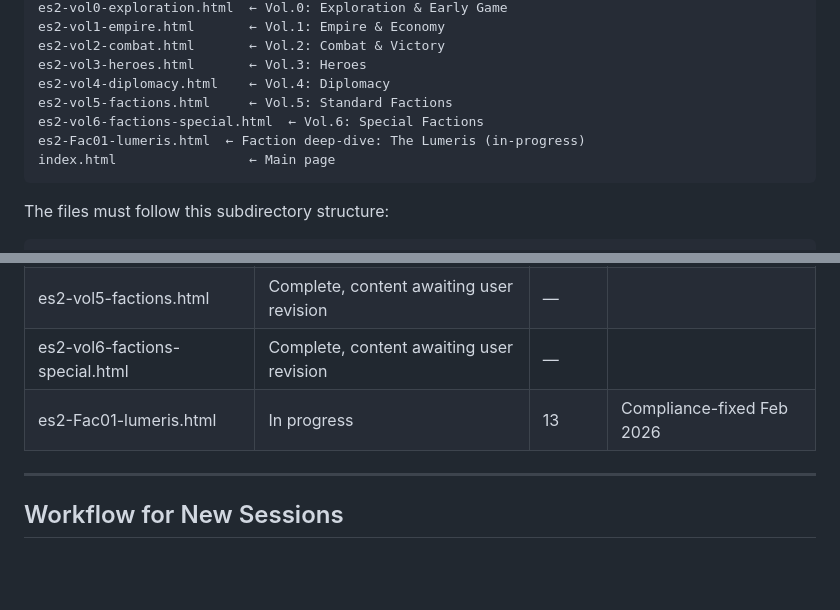
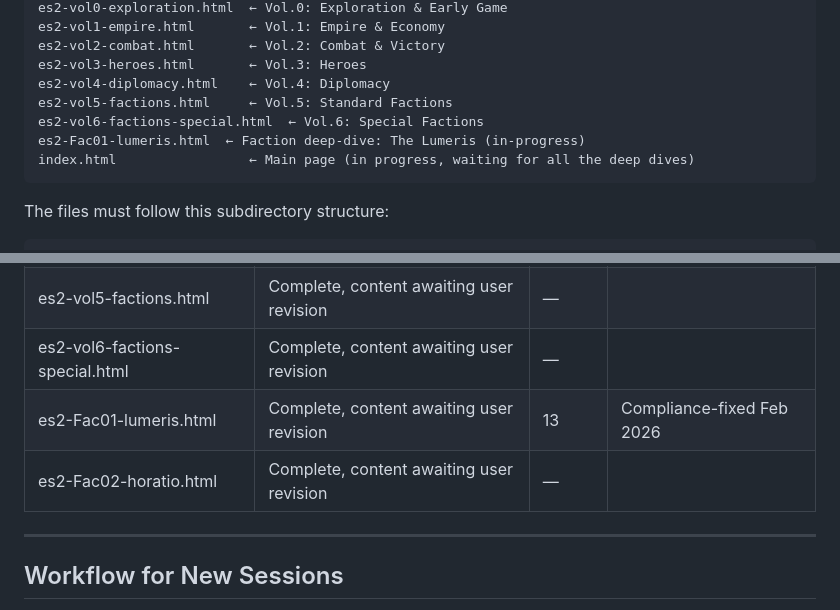
Before and after one commit to ErPanfi/ES2-Guide, a Markdown page: ProjectSpecs.md, 2 parts joined by grey strips. Drawn GitHub-style; blank space fills up the shorter version.

Commit message:
Updated project specs with new file

````diff
--- a/ProjectSpecs.md
+++ b/ProjectSpecs.md
@@ -22,7 +22,7 @@ es2-vol4-diplomacy.html    ← Vol.4: Diplomacy
 es2-vol5-factions.html     ← Vol.5: Standard Factions
 es2-vol6-factions-special.html  ← Vol.6: Special Factions
 es2-Fac01-lumeris.html  ← Faction deep-dive: The Lumeris (in-progress)
-index.html                 ← Main page
+index.html                 ← Main page (in progress, waiting for all the deep dives)
 ```
 
 The files must follow this subdirectory structure:
@@ -333,7 +333,8 @@ COOKIE KEY for faction files: use a unique string like `'fac01'`, `'fac02'`, etc
 | es2-vol4-diplomacy.html | Complete, content awaiting user revision | — | |
 | es2-vol5-factions.html | Complete, content awaiting user revision | — | |
 | es2-vol6-factions-special.html | Complete, content awaiting user revision | — | |
-| es2-Fac01-lumeris.html | In progress | 13 | Compliance-fixed Feb 2026 |
+| es2-Fac01-lumeris.html | Complete, content awaiting user revision  | 13 | Compliance-fixed Feb 2026 |
+| es2-Fac02-horatio.html | Complete, content awaiting user revision | — | |
 
 ---
 
````
